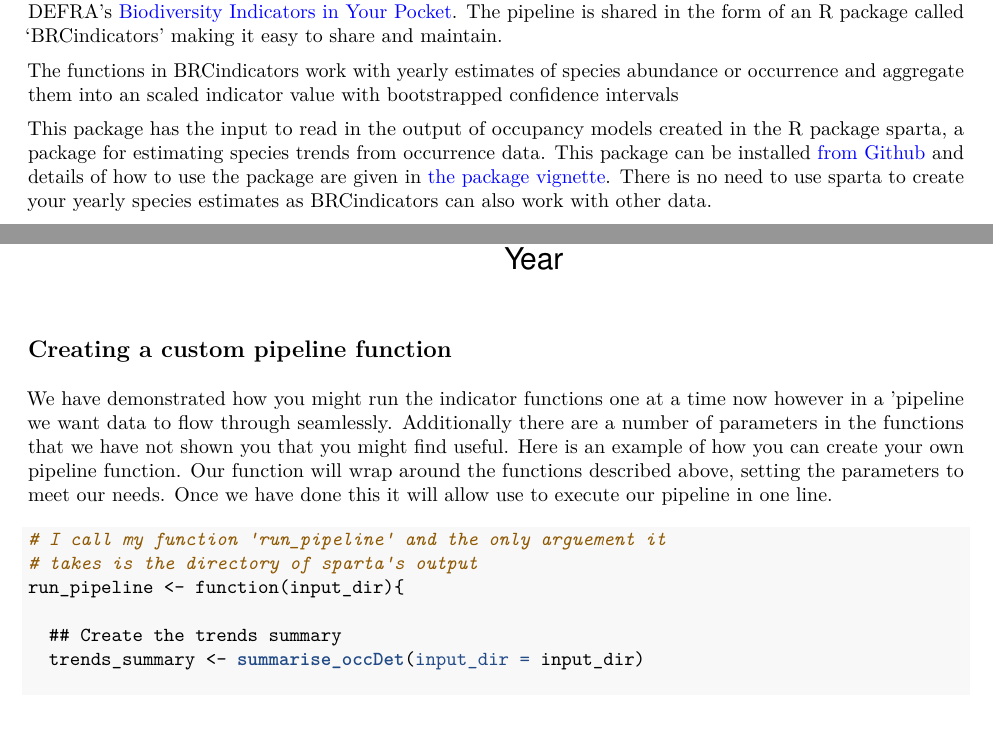
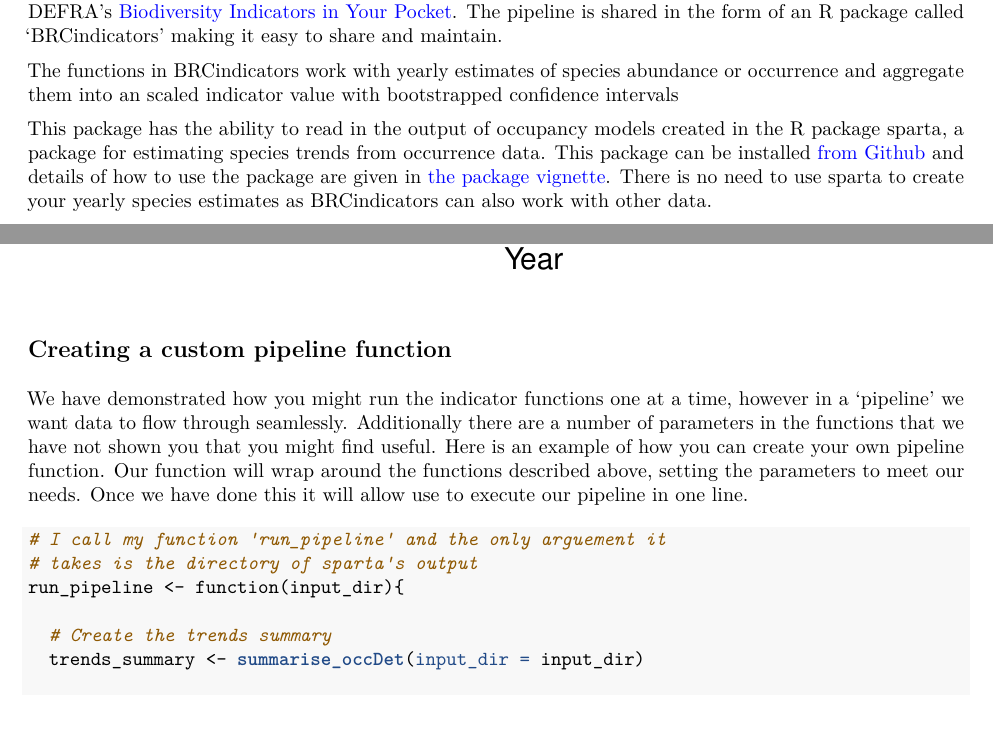
Before and after one commit to BiologicalRecordsCentre/BRCindicators, an R Markdown document (vignette/using_the_pipeline.Rmd): two parts of pages 1 and 6 of 8, joined at a grey line, cut so that both start at the same text. The pictures show the output file vignette/using_the_pipeline.pdf that the author committed with the source.

Commit message:
Vignette typos fixed

````diff
--- a/vignette/using_the_pipeline.Rmd
+++ b/vignette/using_the_pipeline.Rmd
@@ -11,7 +11,7 @@ This document shows how to use the indicator pipeline to create biodiversity ind
 
 The functions in BRCindicators work with yearly estimates of species abundance or occurrence and aggregate them into an scaled indicator value with bootstrapped confidence intervals
 
-This package has the input to read in the output of occupancy models created in the R package sparta, a package for estimating species trends from occurrence data. This package can be installed [from Github](https://github.com/BiologicalRecordsCentre/sparta) and details of how to use the package are given in [the package vignette](https://github.com/BiologicalRecordsCentre/sparta/raw/master/vignette/sparta_vignette.pdf). There is no need to use sparta to create your yearly species estimates as BRCindicators can also work with other data.
+This package has the ability to read in the output of occupancy models created in the R package sparta, a package for estimating species trends from occurrence data. This package can be installed [from Github](https://github.com/BiologicalRecordsCentre/sparta) and details of how to use the package are given in [the package vignette](https://github.com/BiologicalRecordsCentre/sparta/raw/master/vignette/sparta_vignette.pdf). There is no need to use sparta to create your yearly species estimates as BRCindicators can also work with other data.
 
 To create an indicator we first need to have species trends, let's create some using the sparta R package.
 
@@ -201,24 +201,24 @@ plot_indicator(indicator = rescaled_trends[,'indicator'],
 
 ## Creating a custom pipeline function
 
-We have demonstrated how you might run the indicator functions one at a time now however in a 'pipeline we want data to flow through seamlessly. Additionally there are a number of parameters in the functions that we have not shown you that you might find useful. Here is an example of how you can create your own pipeline function. Our function will wrap around the functions described above, setting the parameters to meet our needs. Once we have done this it will allow use to execute our pipeline in one line.
+We have demonstrated how you might run the indicator functions one at a time, however in a 'pipeline' we want data to flow through seamlessly. Additionally there are a number of parameters in the functions that we have not shown you that you might find useful. Here is an example of how you can create your own pipeline function. Our function will wrap around the functions described above, setting the parameters to meet our needs. Once we have done this it will allow use to execute our pipeline in one line.
 
 ```{r,cache=TRUE}
 # I call my function 'run_pipeline' and the only arguement it
 # takes is the directory of sparta's output
 run_pipeline <- function(input_dir){
 
-  ## Create the trends summary
+  # Create the trends summary
   trends_summary <- summarise_occDet(input_dir = input_dir)
 
-  ## Rescale the values and get the indicator values
+  # Rescale the values and get the indicator values
   # Here I set the index to 1 and change the value limits
   rescaled_trends <- rescale_species(Data = trends_summary,
                                      index = 1,
                                      max = 100,
                                      min = 0.001)
 
-  ## Bootstrap the indicator to get CIs
+  # Bootstrap the indicator to get CIs
   scaled_species <- rescaled_trends[,!colnames(rescaled_trends) %in% c('year', 'indicator')]
   # This time I set the iterations to twice the default and
   # use custom confidence intervals
````
Also changed, not shown: vignette/using_the_pipeline.pdf.
